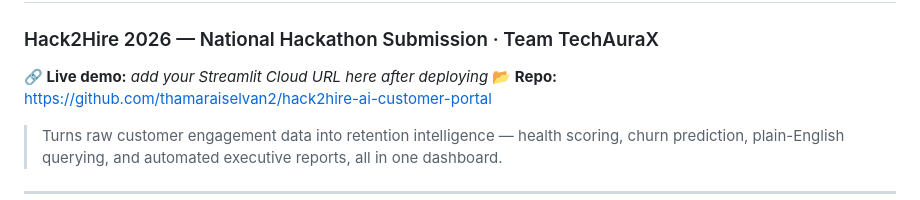
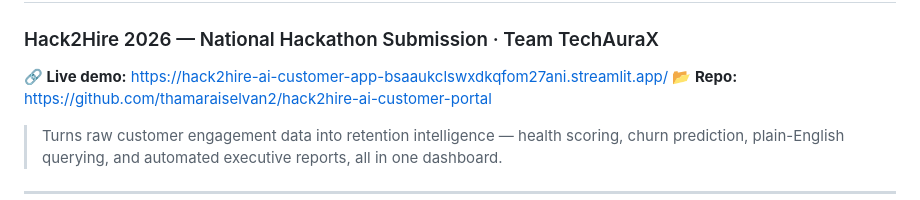
Before and after one commit to thamaraiselvan2/hack2hire-ai-customer-portal, a Markdown page: README.md, the part around the change. Drawn GitHub-style.

```diff
--- a/README.md
+++ b/README.md
@@ -2,7 +2,7 @@
 
 ### Hack2Hire 2026 — National Hackathon Submission · Team TechAuraX
 
-**🔗 Live demo:** _add your Streamlit Cloud URL here after deploying_
+**🔗 Live demo:** https://hack2hire-ai-customer-app-bsaaukclswxdkqfom27ani.streamlit.app/
 **📂 Repo:** https://github.com/thamaraiselvan2/hack2hire-ai-customer-portal
 
 > Turns raw customer engagement data into retention intelligence — health scoring, churn prediction, plain-English querying, and automated executive reports, all in one dashboard.
```
